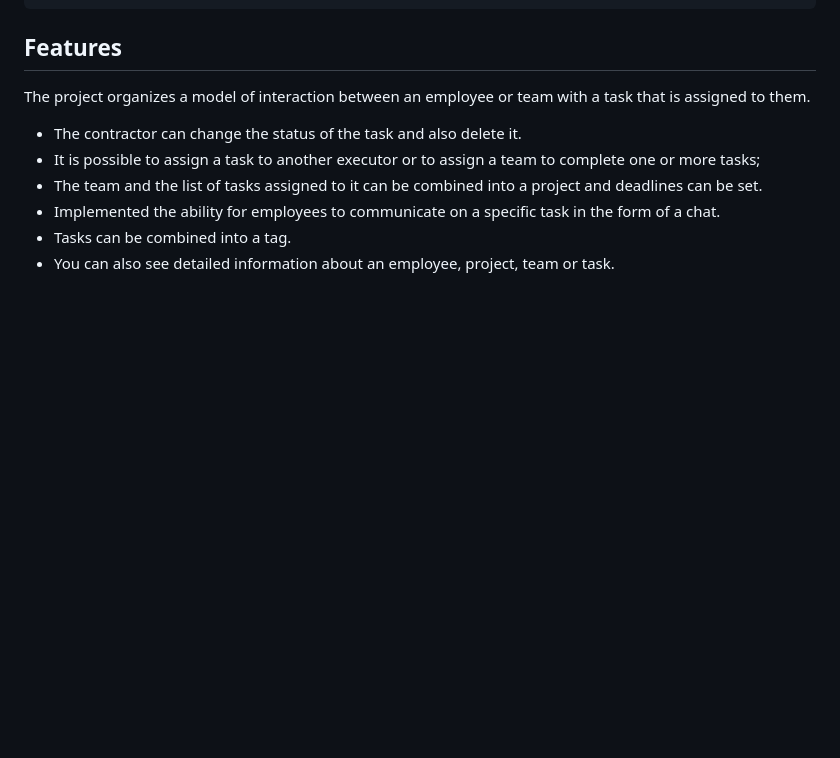
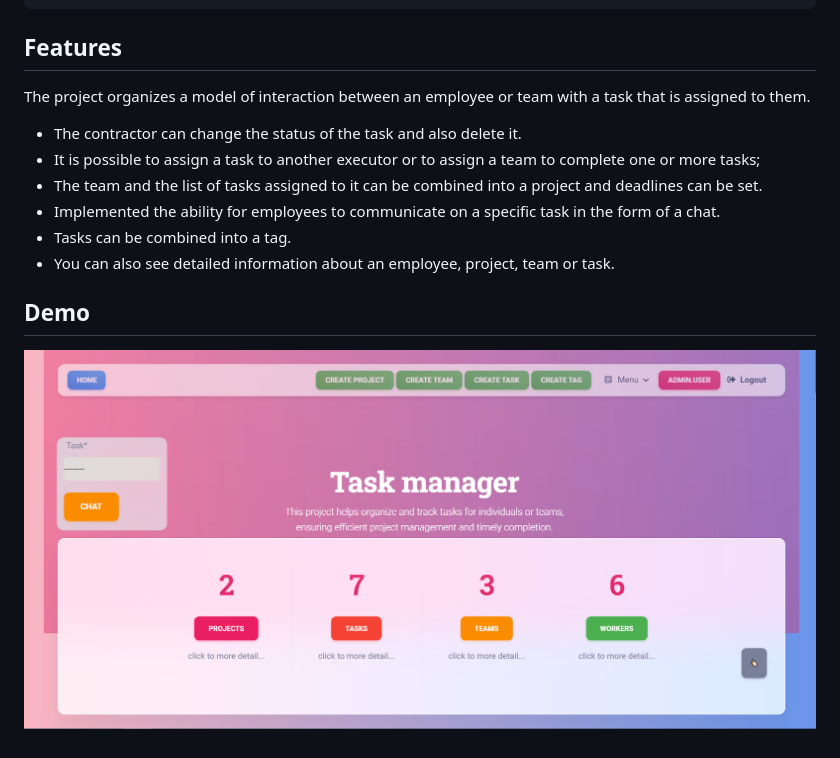
Before and after one commit to Andrey1104/it_company_task_manager, a Markdown page: README.md, the part around the change printed below. Drawn GitHub-style; pictures changed too: demo.png (added); blank space fills up the shorter version.

```diff
--- a/README.md
+++ b/README.md
@@ -31,3 +31,7 @@ project and deadlines can be set.
 communicate on a specific task in the form of a chat.
 * Tasks can be combined into a tag.
 * You can also see detailed information about an employee, project, team or task.
+
+## Demo
+
+![website interface](demo.png)
```
Also changed, not shown: other parts of README.md (+1 -1 lines).
